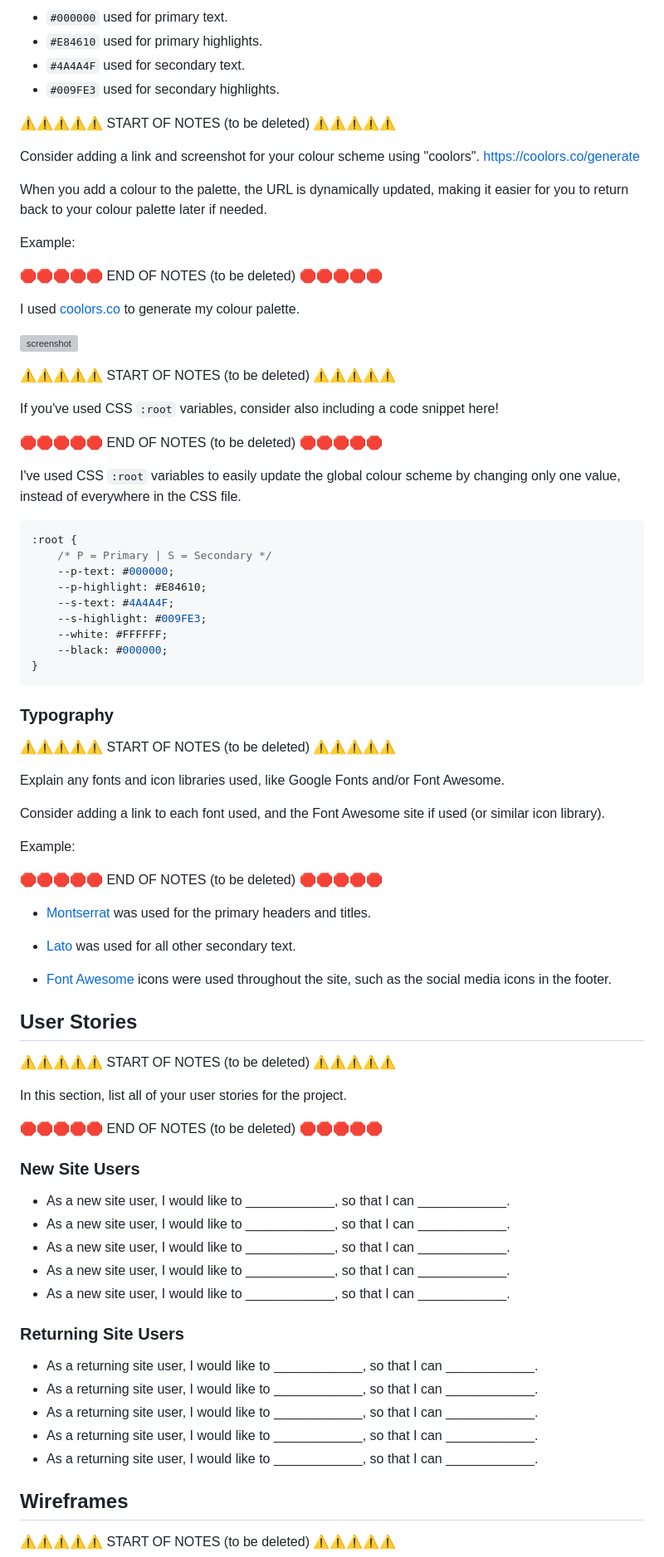
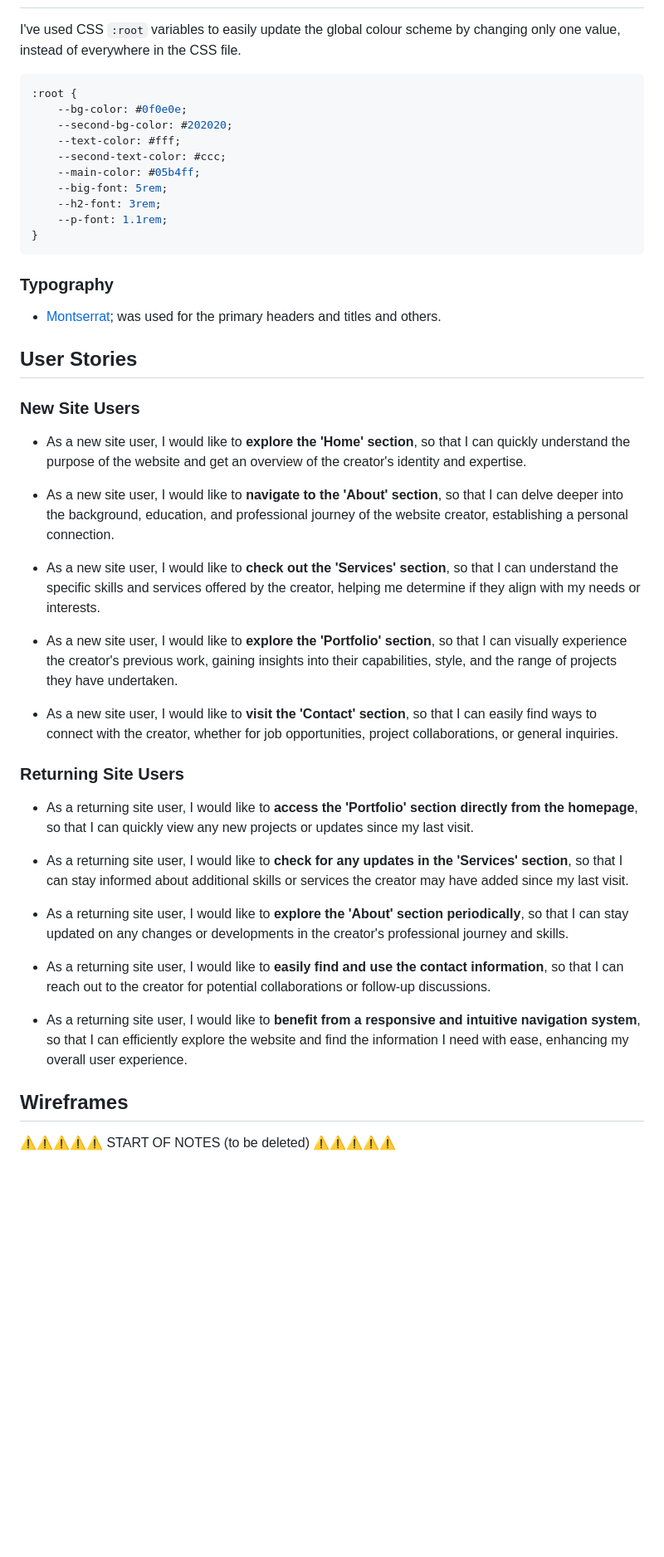
Before and after one commit to Shugu19/Project-1, a Markdown page: README.md, the part around the change printed below. Shown: that part at 83% size. Drawn GitHub-style; blank space fills up the shorter version; grey boxes are pictures that could not be loaded.

````diff
--- a/README.md
+++ b/README.md
@@ -47,84 +34,49 @@ Explain your colours and the colour scheme.
-- `#000000` used for primary text.
-- `#E84610` used for primary highlights.
-- `#4A4A4F` used for secondary text.
-- `#009FE3` used for secondary highlights.
-
-⚠️⚠️⚠️⚠️⚠️ START OF NOTES (to be deleted) ⚠️⚠️⚠️⚠️⚠️
-
-Consider adding a link and screenshot for your colour scheme using "coolors".
-https://coolors.co/generate
-
-When you add a colour to the palette, the URL is dynamically updated, making it easier for you to return back to your colour palette later if needed.
-
-Example:
-
-🛑🛑🛑🛑🛑 END OF NOTES (to be deleted) 🛑🛑🛑🛑🛑
-
-I used [coolors.co](https://coolors.co/e84610-009fe3-4a4a4f-445261-d63649-e6ecf0-000000) to generate my colour palette.
-
-![screenshot](documentation/coolors.png)
-
-⚠️⚠️⚠️⚠️⚠️ START OF NOTES (to be deleted) ⚠️⚠️⚠️⚠️⚠️
-
-If you've used CSS `:root` variables, consider also including a code snippet here!
-
-🛑🛑🛑🛑🛑 END OF NOTES (to be deleted) 🛑🛑🛑🛑🛑
 
 I've used CSS `:root` variables to easily update the global colour scheme by changing only one value, instead of everywhere in the CSS file.
 
 ```css
 :root {
-    /* P = Primary | S = Secondary */
-    --p-text: #000000;
-    --p-highlight: #E84610;
-    --s-text: #4A4A4F;
-    --s-highlight: #009FE3;
-    --white: #FFFFFF;
-    --black: #000000;
+    --bg-color: #0f0e0e;
+    --second-bg-color: #202020;
+    --text-color: #fff;
+    --second-text-color: #ccc;
+    --main-color: #05b4ff;
+    --big-font: 5rem;
+    --h2-font: 3rem;
+    --p-font: 1.1rem;
 }
 ```
 
 ### Typography
 
-⚠️⚠️⚠️⚠️⚠️ START OF NOTES (to be deleted) ⚠️⚠️⚠️⚠️⚠️
-
-Explain any fonts and icon libraries used, like Google Fonts and/or Font Awesome.
-
-Consider adding a link to each font used, and the Font Awesome site if used (or similar icon library).
-
-Example:
-
-🛑🛑🛑🛑🛑 END OF NOTES (to be deleted) 🛑🛑🛑🛑🛑
-
-- [Montserrat](https://fonts.google.com/specimen/Montserrat) was used for the primary headers and titles.
-
-- [Lato](https://fonts.google.com/specimen/Lato) was used for all other secondary text.
-
-- [Font Awesome](https://fontawesome.com) icons were used throughout the site, such as the social media icons in the footer.
+- [Montserrat](https://fonts.googleapis.com/css2?family=Montserrat:wght@300;500;600;800;900&family=Poppins:wght@300;400;500;600&display=swap);
+ was used for the primary headers and titles and others.
 
 ## User Stories
 
-⚠️⚠️⚠️⚠️⚠️ START OF NOTES (to be deleted) ⚠️⚠️⚠️⚠️⚠️
-
-In this section, list all of your user stories for the project.
-
-🛑🛑🛑🛑🛑 END OF NOTES (to be deleted) 🛑🛑🛑🛑🛑
-
 ### New Site Users
 
-- As a new site user, I would like to ____________, so that I can ____________.
-- As a new site user, I would like to ____________, so that I can ____________.
-- As a new site user, I would like to ____________, so that I can ____________.
-- As a new site user, I would like to ____________, so that I can ____________.
-- As a new site user, I would like to ____________, so that I can ____________.
+- As a new site user, I would like to **explore the 'Home' section**, so that I can quickly understand the purpose of the website and get an overview of the creator's identity and expertise.
+
+- As a new site user, I would like to **navigate to the 'About' section**, so that I can delve deeper into the background, education, and professional journey of the website creator, establishing a personal connection.
+
+- As a new site user, I would like to **check out the 'Services' section**, so that I can understand the specific skills and services offered by the creator, helping me determine if they align with my needs or interests.
+
+- As a new site user, I would like to **explore the 'Portfolio' section**, so that I can visually experience the creator's previous work, gaining insights into their capabilities, style, and the range of projects they have undertaken.
+
+- As a new site user, I would like to **visit the 'Contact' section**, so that I can easily find ways to connect with the creator, whether for job opportunities, project collaborations, or general inquiries.
 
 ### Returning Site Users
 
-- As a returning site user, I would like to ____________, so that I can ____________.
-- As a returning site user, I would like to ____________, so that I can ____________.
-- As a returning site user, I would like to ____________, so that I can ____________.
-- As a returning site user, I would like to ____________, so that I can ____________.
-- As a returning site user, I would like to ____________, so that I can ____________.
+- As a returning site user, I would like to **access the 'Portfolio' section directly from the homepage**, so that I can quickly view any new projects or updates since my last visit.
+
+- As a returning site user, I would like to **check for any updates in the 'Services' section**, so that I can stay informed about additional skills or services the creator may have added since my last visit.
+
+- As a returning site user, I would like to **explore the 'About' section periodically**, so that I can stay updated on any changes or developments in the creator's professional journey and skills.
+
+- As a returning site user, I would like to **easily find and use the contact information**, so that I can reach out to the creator for potential collaborations or follow-up discussions.
+
+- As a returning site user, I would like to **benefit from a responsive and intuitive navigation system**, so that I can efficiently explore the website and find the information I need with ease, enhancing my overall user experience.
 
 ## Wireframes
 
````
Also changed, not shown: other parts of README.md (+21 -34 lines), documentation/mockup.png (added).
